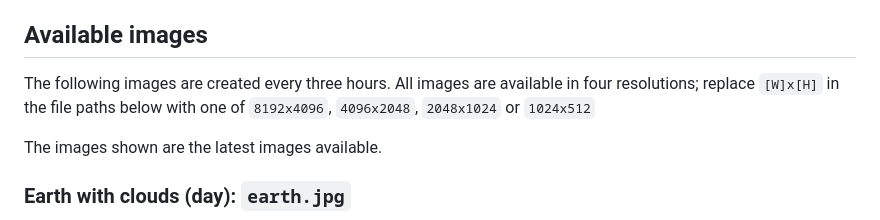
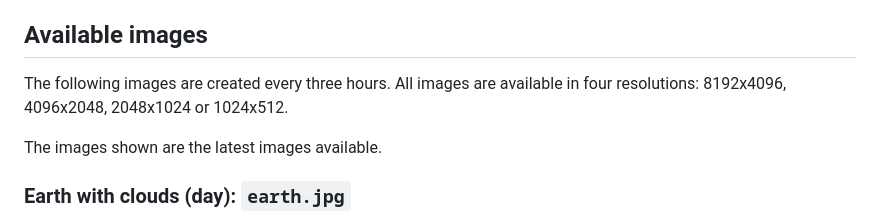
Before and after one commit to matteason/live-cloud-maps, a Markdown page: README.md, the part around the change. GitHub-like rendering.

```diff
--- a/README.md
+++ b/README.md
@@ -28,7 +28,7 @@ I can't guarantee the freshness or quality of images; source data may not be ava
 
 ## Available images
 
-The following images are created every three hours. All images are available in four resolutions; replace `[W]x[H]` in the file paths below with one of `8192x4096`, `4096x2048`, `2048x1024` or `1024x512`
+The following images are created every three hours. All images are available in four resolutions: 8192x4096, 4096x2048, 2048x1024 or 1024x512.
 
 The images shown are the latest images available.
 
```
